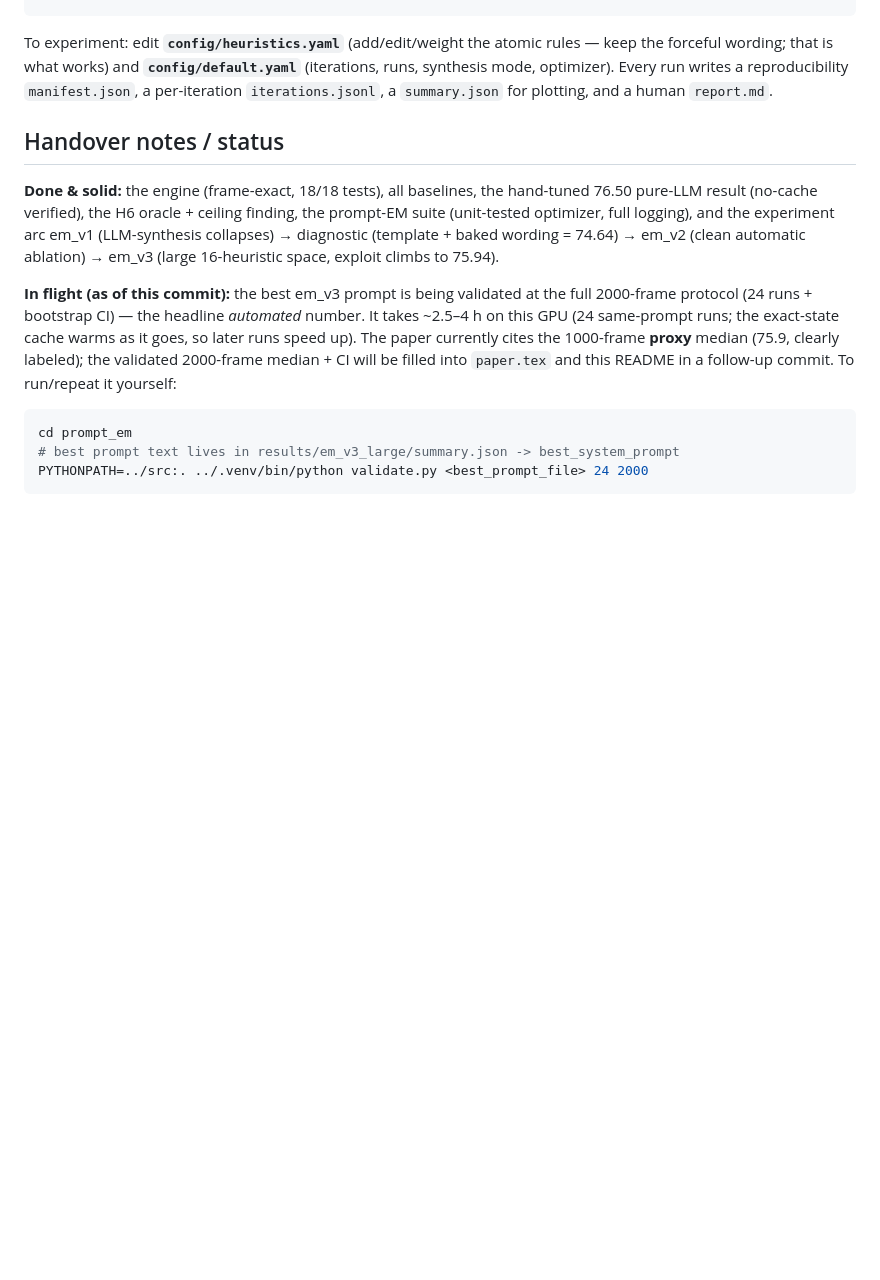
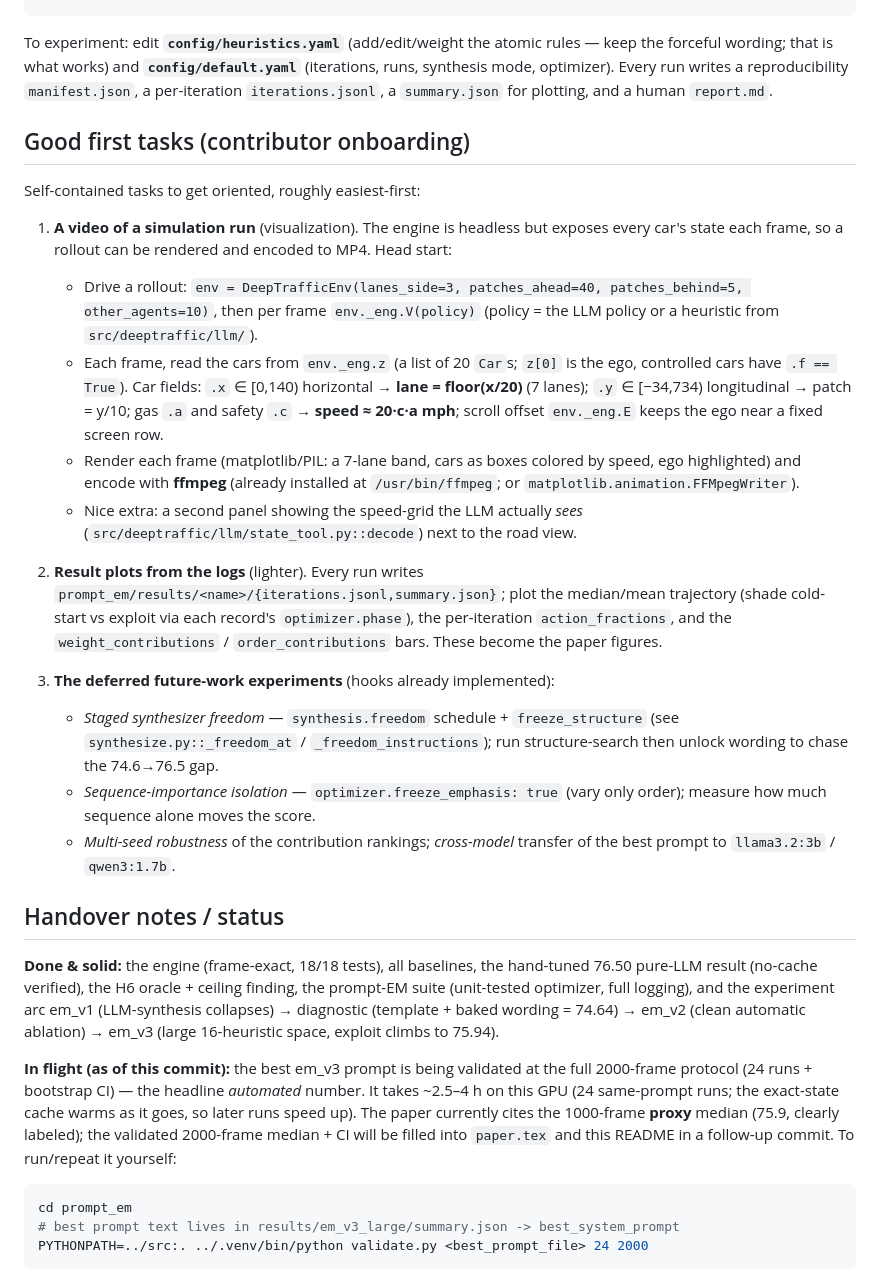
Before and after one commit to Quillstacks/DeepTrafficByLLM, a Markdown page: README.md, the part around the change. Drawn GitHub-style; blank space fills up the shorter version.

```diff
--- a/README.md
+++ b/README.md
@@ -119,6 +119,42 @@ rules — keep the forceful wording; that is what works) and **`config/default.y
 `manifest.json`, a per-iteration `iterations.jsonl`, a `summary.json` for
 plotting, and a human `report.md`.
 
+## Good first tasks (contributor onboarding)
+
+Self-contained tasks to get oriented, roughly easiest-first:
+
+1. **A video of a simulation run** (visualization). The engine is headless but
+   exposes every car's state each frame, so a rollout can be rendered and encoded
+   to MP4. Head start:
+   - Drive a rollout: `env = DeepTrafficEnv(lanes_side=3, patches_ahead=40,
+     patches_behind=5, other_agents=10)`, then per frame `env._eng.V(policy)`
+     (policy = the LLM policy or a heuristic from `src/deeptraffic/llm/`).
+   - Each frame, read the cars from `env._eng.z` (a list of 20 `Car`s; `z[0]` is
+     the ego, controlled cars have `.f == True`). Car fields: `.x` ∈ [0,140)
+     horizontal → **lane = floor(x/20)** (7 lanes); `.y` ∈ [−34,734) longitudinal
+     → patch = y/10; gas `.a` and safety `.c` → **speed ≈ 20·c·a mph**; scroll
+     offset `env._eng.E` keeps the ego near a fixed screen row.
+   - Render each frame (matplotlib/PIL: a 7-lane band, cars as boxes colored by
+     speed, ego highlighted) and encode with **ffmpeg** (already installed at
+     `/usr/bin/ffmpeg`; or `matplotlib.animation.FFMpegWriter`).
+   - Nice extra: a second panel showing the speed-grid the LLM actually *sees*
+     (`src/deeptraffic/llm/state_tool.py::decode`) next to the road view.
+
+2. **Result plots from the logs** (lighter). Every run writes
+   `prompt_em/results/<name>/{iterations.jsonl,summary.json}`; plot the median/mean
+   trajectory (shade cold-start vs exploit via each record's `optimizer.phase`),
+   the per-iteration `action_fractions`, and the `weight_contributions` /
+   `order_contributions` bars. These become the paper figures.
+
+3. **The deferred future-work experiments** (hooks already implemented):
+   - *Staged synthesizer freedom* — `synthesis.freedom` schedule +
+     `freeze_structure` (see `synthesize.py::_freedom_at` / `_freedom_instructions`);
+     run structure-search then unlock wording to chase the 74.6→76.5 gap.
+   - *Sequence-importance isolation* — `optimizer.freeze_emphasis: true` (vary
+     only order); measure how much sequence alone moves the score.
+   - *Multi-seed robustness* of the contribution rankings; *cross-model* transfer
+     of the best prompt to `llama3.2:3b` / `qwen3:1.7b`.
+
 ## Handover notes / status
 
 **Done & solid:** the engine (frame-exact, 18/18 tests), all baselines, the
```
Also changed, not shown: experiment.md (+37 -0 lines).
